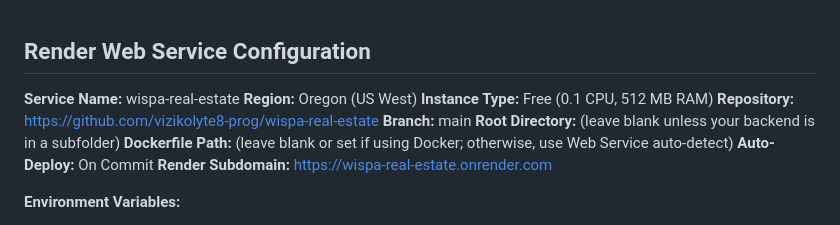
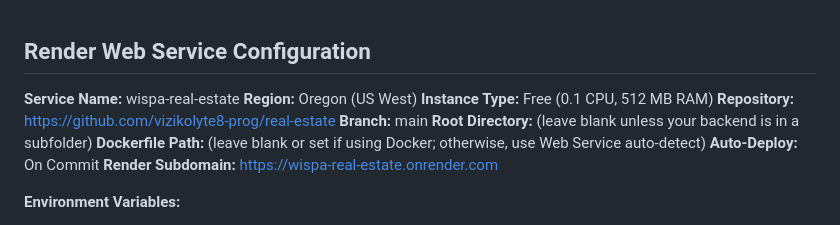
Before and after one commit to wisparealestate/wispa-real-estate, a Markdown page: RENDER_VERCEL_DEPLOYMENT_STEPS.md, the part around the change. GitHub-like rendering.

Commit message:
Update deployment guide and clean up repo

```diff
--- a/RENDER_VERCEL_DEPLOYMENT_STEPS.md
+++ b/RENDER_VERCEL_DEPLOYMENT_STEPS.md
@@ -3,7 +3,7 @@
 **Service Name:** wispa-real-estate
 **Region:** Oregon (US West)
 **Instance Type:** Free (0.1 CPU, 512 MB RAM)
-**Repository:** https://github.com/vizikolyte8-prog/wispa-real-estate
+**Repository:** https://github.com/vizikolyte8-prog/real-estate
 **Branch:** main
 **Root Directory:** (leave blank unless your backend is in a subfolder)
 **Dockerfile Path:** (leave blank or set if using Docker; otherwise, use Web Service auto-detect)
```
